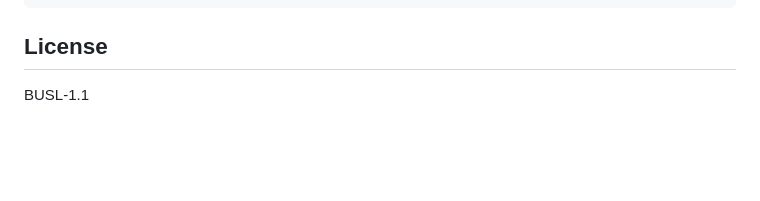
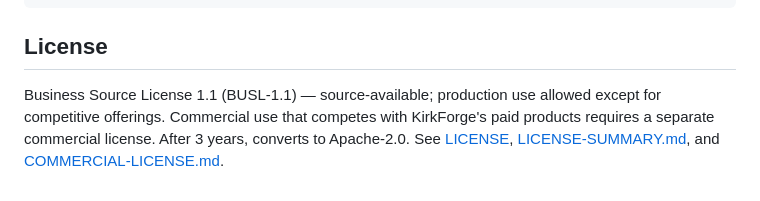
Before and after one commit to KirkForge/PicoShogun, a Markdown page: README.md, the part around the change. Drawn GitHub-style; blank space fills up the shorter version.

Commit message:
docs: expand License section to match Pico series standard

```diff
--- a/README.md
+++ b/README.md
@@ -151,4 +151,4 @@ docker run -d -p 8765:8765 \
 
 ## License
 
-BUSL-1.1
+Business Source License 1.1 (BUSL-1.1) — source-available; production use allowed except for competitive offerings. Commercial use that competes with KirkForge's paid products requires a separate commercial license. After 3 years, converts to Apache-2.0. See [LICENSE](LICENSE), [LICENSE-SUMMARY.md](LICENSE-SUMMARY.md), and [COMMERCIAL-LICENSE.md](COMMERCIAL-LICENSE.md).
```
